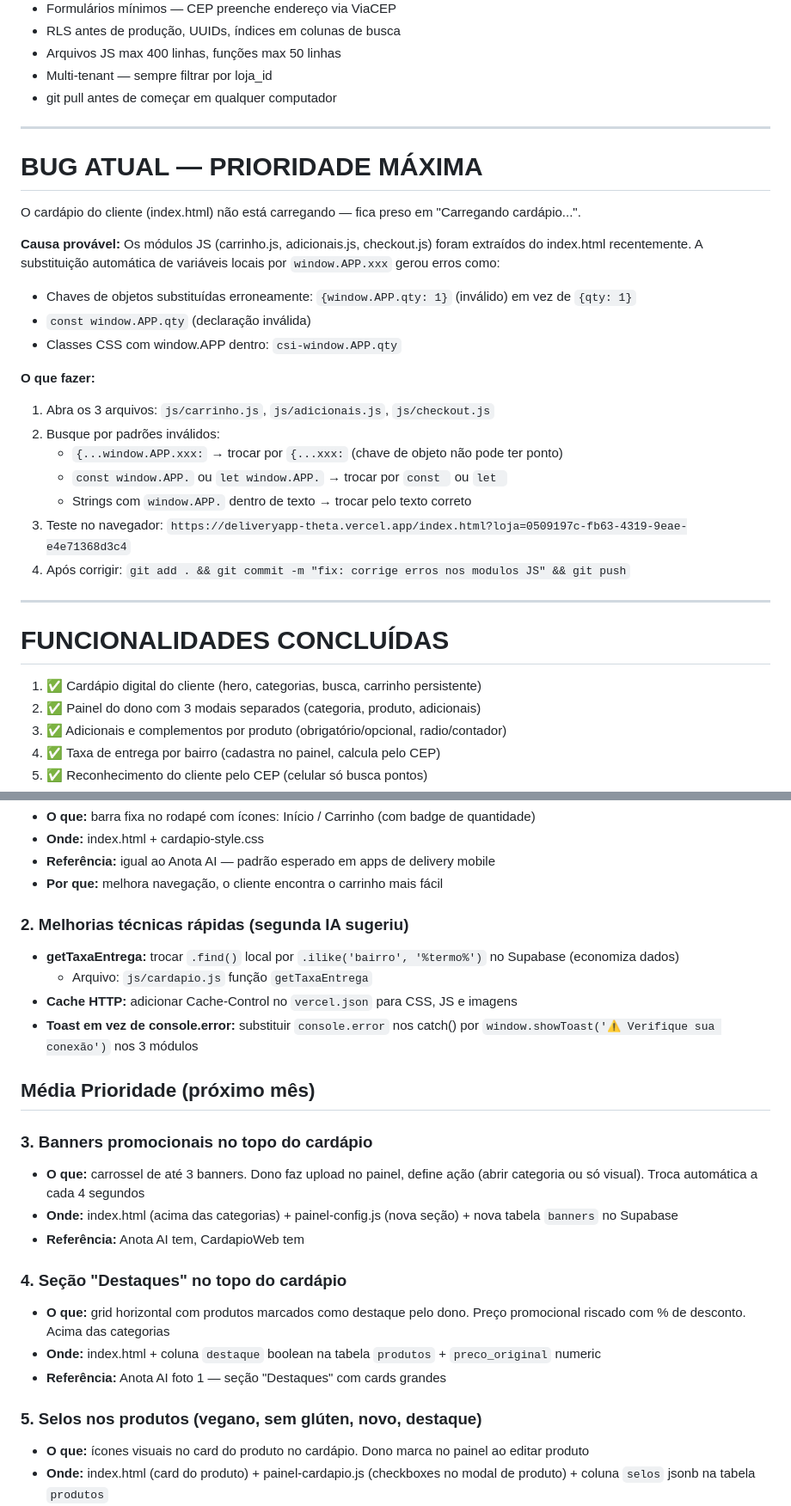
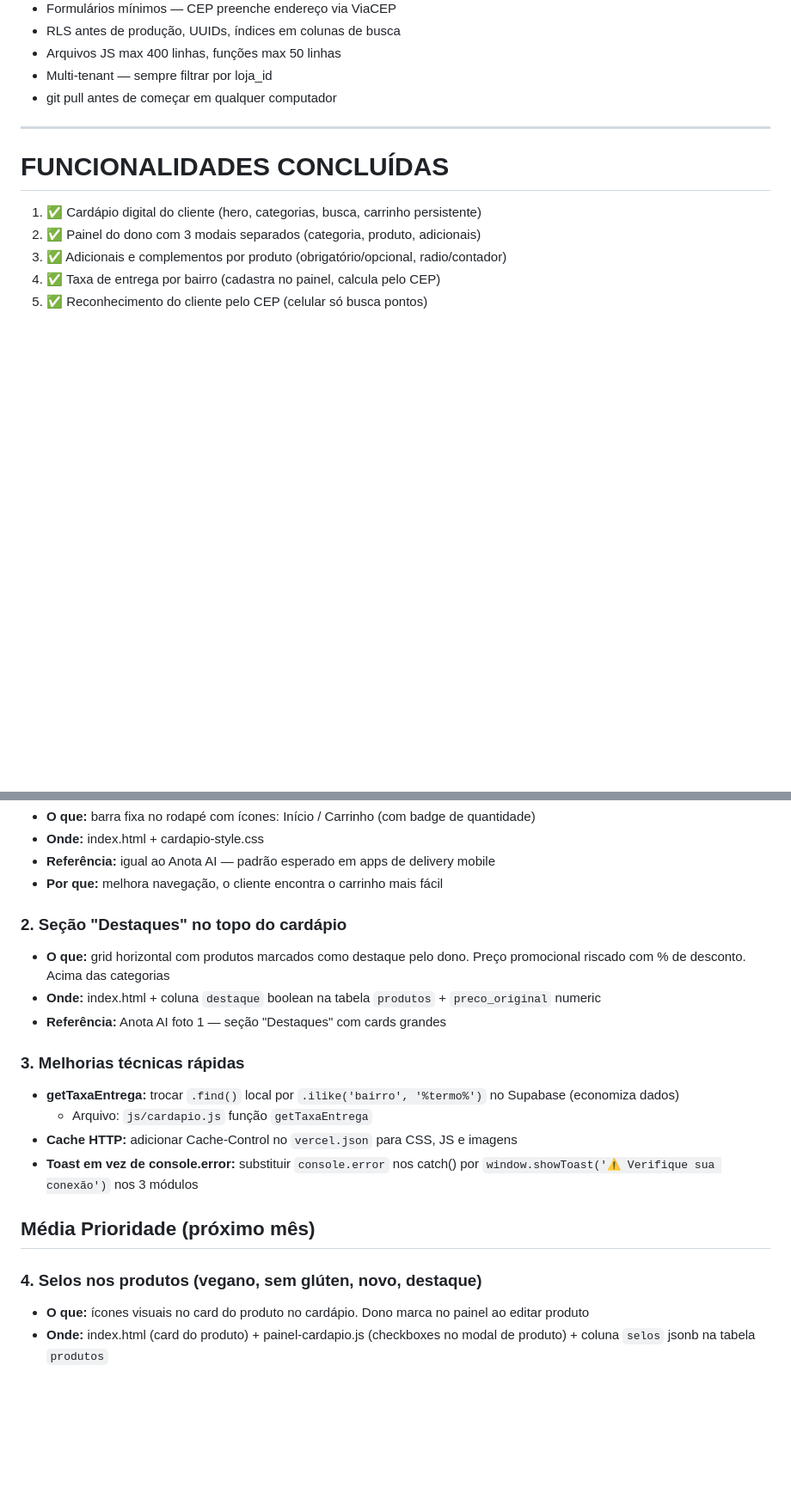
Before and after one commit to davidlucasnfts/deliveryapp, a Markdown page: CLAUDE.md, 2 parts joined by grey strips. Shown at 86% size. Rendered like a GitHub page; blank space fills up the shorter version.

Commit message:
docs: atualiza CLAUDE.md com status atual do projeto
- Remove bug resolvido dos módulos JS
- Marca banners como concluído (item 14)
- Adiciona tabela banners no banco de dados
- Reorganiza prioridades das melhorias pendentes

Co-Authored-By: Claude Sonnet 4.6 <noreply@anthropic.com>

```diff
--- a/CLAUDE.md
+++ b/CLAUDE.md
@@ -108,26 +109,6 @@ Concorrentes: Anota AI (R$280-399/mês), CardapioWeb (R$135-300/mês)
 
 ---
 
-# BUG ATUAL — PRIORIDADE MÁXIMA
-
-O cardápio do cliente (index.html) não está carregando — fica preso em "Carregando cardápio...".
-
-**Causa provável:** Os módulos JS (carrinho.js, adicionais.js, checkout.js) foram extraídos do index.html recentemente. A substituição automática de variáveis locais por `window.APP.xxx` gerou erros como:
-- Chaves de objetos substituídas erroneamente: `{window.APP.qty: 1}` (inválido) em vez de `{qty: 1}`
-- `const window.APP.qty` (declaração inválida)
-- Classes CSS com window.APP dentro: `csi-window.APP.qty`
-
-**O que fazer:**
-1. Abra os 3 arquivos: `js/carrinho.js`, `js/adicionais.js`, `js/checkout.js`
-2. Busque por padrões inválidos:
-   - `{...window.APP.xxx:` → trocar por `{...xxx:`  (chave de objeto não pode ter ponto)
-   - `const window.APP.` ou `let window.APP.` → trocar por `const ` ou `let `
-   - Strings com `window.APP.` dentro de texto → trocar pelo texto correto
-3. Teste no navegador: `https://deliveryapp-theta.vercel.app/index.html?loja=0509197c-fb63-4319-9eae-e4e71368d3c4`
-4. Após corrigir: `git add . && git commit -m "fix: corrige erros nos modulos JS" && git push`
-
----
-
 # FUNCIONALIDADES CONCLUÍDAS
 
 1. ✅ Cardápio digital do cliente (hero, categorias, busca, carrinho persistente)
@@ -156,7 +138,12 @@ O cardápio do cliente (index.html) não está carregando — fica preso em "Car
 - **Referência:** igual ao Anota AI — padrão esperado em apps de delivery mobile
 - **Por que:** melhora navegação, o cliente encontra o carrinho mais fácil
 
-### 2. Melhorias técnicas rápidas (segunda IA sugeriu)
+### 2. Seção "Destaques" no topo do cardápio
+- **O que:** grid horizontal com produtos marcados como destaque pelo dono. Preço promocional riscado com % de desconto. Acima das categorias
+- **Onde:** index.html + coluna `destaque` boolean na tabela `produtos` + `preco_original` numeric
+- **Referência:** Anota AI foto 1 — seção "Destaques" com cards grandes
+
+### 3. Melhorias técnicas rápidas
 - **getTaxaEntrega:** trocar `.find()` local por `.ilike('bairro', '%termo%')` no Supabase (economiza dados)
   - Arquivo: `js/cardapio.js` função `getTaxaEntrega`
 - **Cache HTTP:** adicionar Cache-Control no `vercel.json` para CSS, JS e imagens
@@ -164,17 +151,7 @@ O cardápio do cliente (index.html) não está carregando — fica preso em "Car
 
 ## Média Prioridade (próximo mês)
 
-### 3. Banners promocionais no topo do cardápio
-- **O que:** carrossel de até 3 banners. Dono faz upload no painel, define ação (abrir categoria ou só visual). Troca automática a cada 4 segundos
-- **Onde:** index.html (acima das categorias) + painel-config.js (nova seção) + nova tabela `banners` no Supabase
-- **Referência:** Anota AI tem, CardapioWeb tem
-
-### 4. Seção "Destaques" no topo do cardápio
-- **O que:** grid horizontal com produtos marcados como destaque pelo dono. Preço promocional riscado com % de desconto. Acima das categorias
-- **Onde:** index.html + coluna `destaque` boolean na tabela `produtos` + `preco_original` numeric
-- **Referência:** Anota AI foto 1 — seção "Destaques" com cards grandes
-
-### 5. Selos nos produtos (vegano, sem glúten, novo, destaque)
+### 4. Selos nos produtos (vegano, sem glúten, novo, destaque)
 - **O que:** ícones visuais no card do produto no cardápio. Dono marca no painel ao editar produto
 - **Onde:** index.html (card do produto) + painel-cardapio.js (checkboxes no modal de produto) + coluna `selos` jsonb na tabela `produtos`
 - **Referência:** concorrentes têm, especialmente para público fitness
```
Also changed, not shown: other parts of CLAUDE.md (+2 -0 lines).
